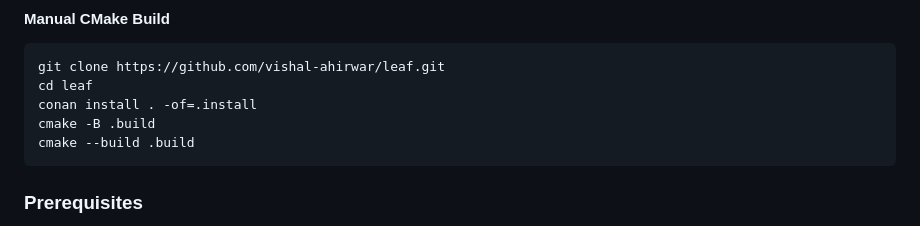
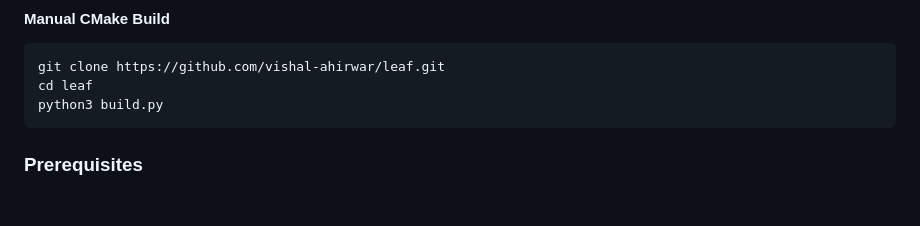
Before and after one commit to vishal-ahirwar/leaf, a Markdown page: README.md, the part around the change. Rendered like a GitHub page; blank space fills up the shorter version.

````diff
--- a/README.md
+++ b/README.md
@@ -39,9 +39,7 @@ leaf build  # Uses existing Leaf installation to build itself
 ```bash
 git clone https://github.com/vishal-ahirwar/leaf.git
 cd leaf
-conan install . -of=.install
-cmake -B .build
-cmake --build .build
+python3 build.py
 ```
 
 ### Prerequisites
````
